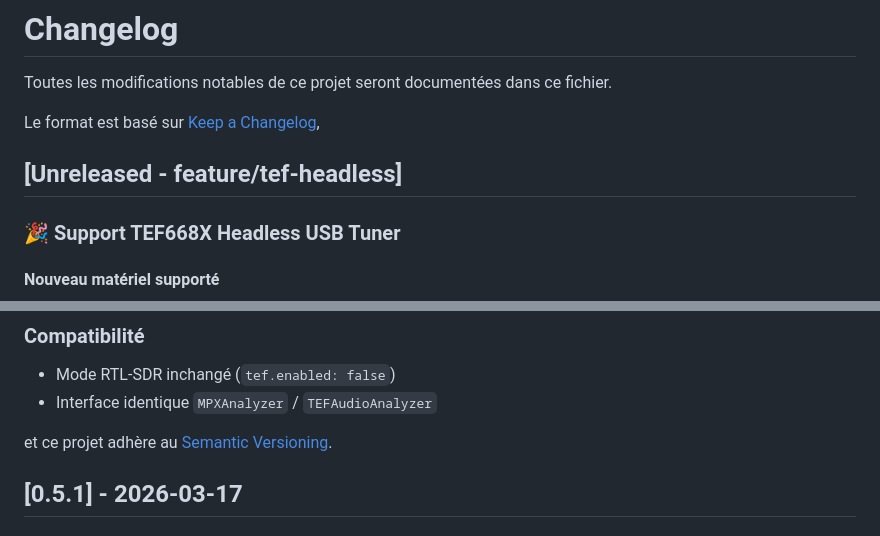
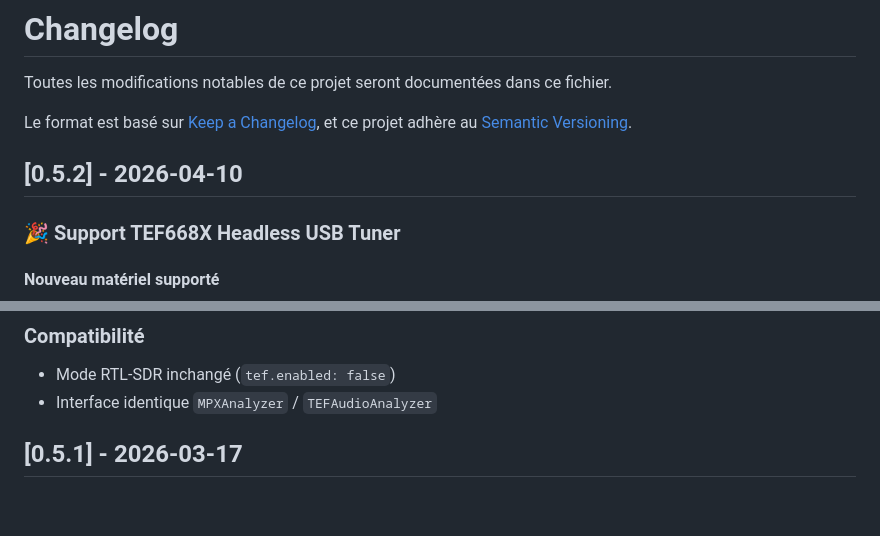
Before and after one commit to LyonelB/fm-monitor, a Markdown page: CHANGELOG.md, 2 parts joined by grey strips. GitHub-like rendering; blank space fills up the shorter version.

Commit message:
fix: CHANGELOG [Unreleased] → [0.5.2] - 2026-04-10

```diff
--- a/CHANGELOG.md
+++ b/CHANGELOG.md
@@ -3,7 +3,8 @@
 Toutes les modifications notables de ce projet seront documentées dans ce fichier.
 
 Le format est basé sur [Keep a Changelog](https://keepachangelog.com/fr/1.0.0/),
-## [Unreleased - feature/tef-headless]
+et ce projet adhère au [Semantic Versioning](https://semver.org/lang/fr/).
+## [0.5.2] - 2026-04-10
 ### 🎉 Support TEF668X Headless USB Tuner
 #### Nouveau matériel supporté
 - **TEF668X Headless Lite SE** (FMDX-org, firmware FM-DX-Tuner / kkonradpl) via USB-C
@@ -39,7 +40,6 @@ Le format est basé sur [Keep a Changelog](https://keepachangelog.com/fr/1.0.0/)
 - Mode RTL-SDR inchangé (`tef.enabled: false`)
 - Interface identique `MPXAnalyzer` / `TEFAudioAnalyzer`
 
-et ce projet adhère au [Semantic Versioning](https://semver.org/lang/fr/).
 
 ## [0.5.1] - 2026-03-17
 
```
